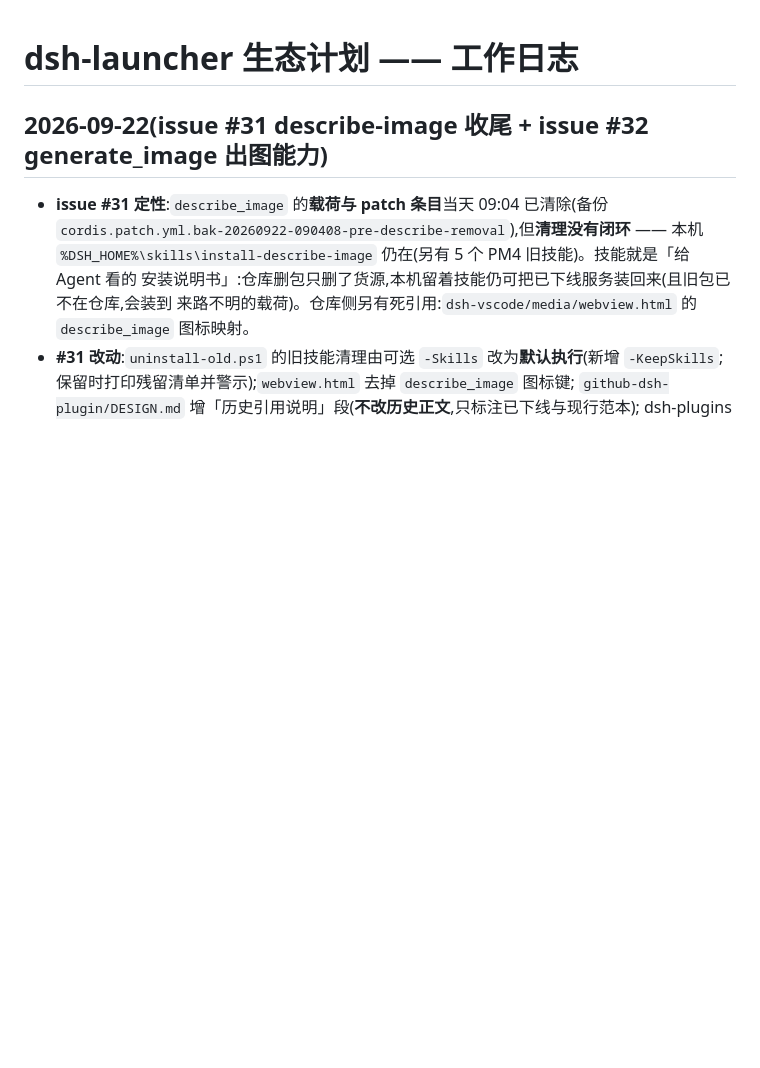
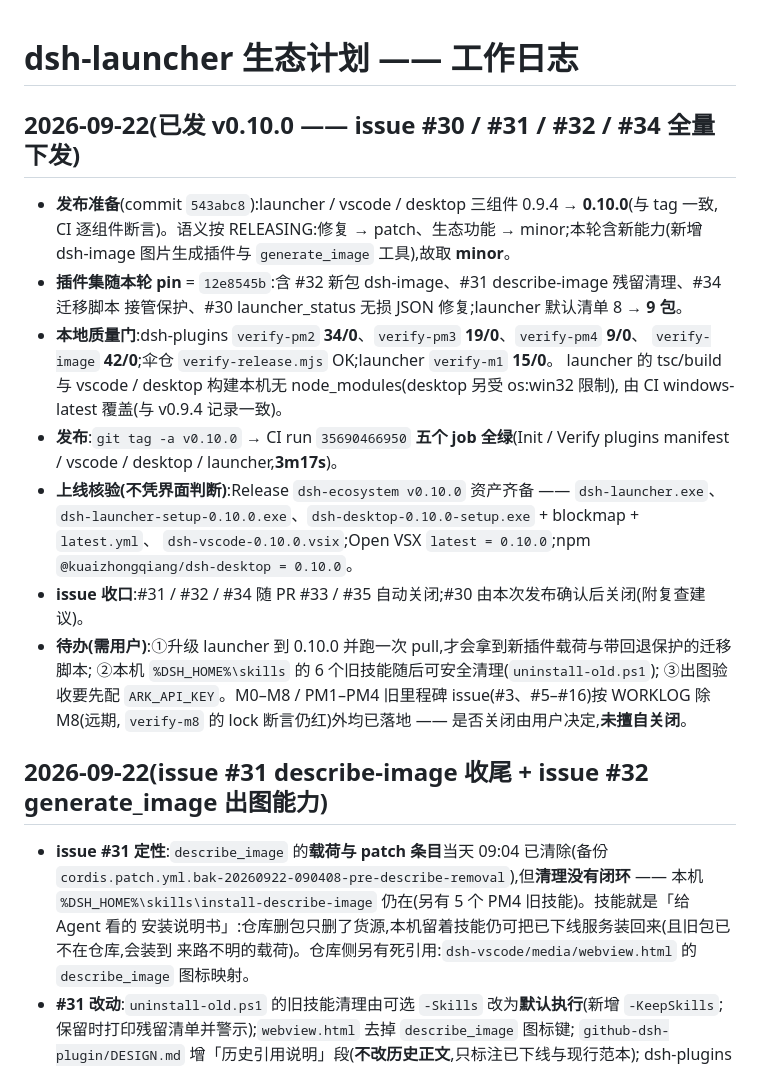
Before and after one commit to kuaizhongqiang/dsh-ecosystem, a Markdown page: docs/WORKLOG.md, the part around the change. GitHub-like rendering; blank space fills up the shorter version.

Commit message:
docs(worklog): 记已发 v0.10.0（issue #30/#31/#32/#34 全量下发 + 三渠道核验）

```diff
--- a/docs/WORKLOG.md
+++ b/docs/WORKLOG.md
@@ -1,4 +1,26 @@
 # dsh-launcher 生态计划 —— 工作日志
+
+## 2026-09-22(已发 v0.10.0 —— issue #30 / #31 / #32 / #34 全量下发)
+
+- **发布准备**(commit `543abc8`):launcher / vscode / desktop 三组件 0.9.4 → **0.10.0**(与 tag 一致,
+  CI 逐组件断言)。语义按 RELEASING:修复 → patch、生态功能 → minor;本轮含新能力(新增 dsh-image
+  图片生成插件与 `generate_image` 工具),故取 **minor**。
+- **插件集随本轮 pin** = `12e8545b`:含 #32 新包 dsh-image、#31 describe-image 残留清理、#34 迁移脚本
+  接管保护、#30 launcher_status 无损 JSON 修复;launcher 默认清单 8 → **9 包**。
+- **本地质量门**:dsh-plugins `verify-pm2` **34/0**、`verify-pm3` **19/0**、`verify-pm4` **9/0**、
+  `verify-image` **42/0**;伞仓 `verify-release.mjs` OK;launcher `verify-m1` **15/0**。
+  launcher 的 tsc/build 与 vscode / desktop 构建本机无 node_modules(desktop 另受 os:win32 限制),
+  由 CI windows-latest 覆盖(与 v0.9.4 记录一致)。
+- **发布**:`git tag -a v0.10.0` → CI run `35690466950` **五个 job 全绿**(Init / Verify plugins manifest /
+  vscode / desktop / launcher,**3m17s**)。
+- **上线核验(不凭界面判断)**:Release `dsh-ecosystem v0.10.0` 资产齐备 —— `dsh-launcher.exe`、
+  `dsh-launcher-setup-0.10.0.exe`、`dsh-desktop-0.10.0-setup.exe` + blockmap + `latest.yml`、
+  `dsh-vscode-0.10.0.vsix`;Open VSX `latest = 0.10.0`;npm `@kuaizhongqiang/dsh-desktop = 0.10.0`。
+- **issue 收口**:#31 / #32 / #34 随 PR #33 / #35 自动关闭;#30 由本次发布确认后关闭(附复查建议)。
+- **待办(需用户)**:①升级 launcher 到 0.10.0 并跑一次 pull,才会拿到新插件载荷与带回退保护的迁移脚本;
+  ②本机 `%DSH_HOME%\skills` 的 6 个旧技能随后可安全清理(`uninstall-old.ps1`);
+  ③出图验收要先配 `ARK_API_KEY`。M0–M8 / PM1–PM4 旧里程碑 issue(#3、#5–#16)按 WORKLOG 除 M8(远期,
+  `verify-m8` 的 lock 断言仍红)外均已落地 —— 是否关闭由用户决定,**未擅自关闭**。
 
 ## 2026-09-22(issue #31 describe-image 收尾 + issue #32 generate_image 出图能力)
 
```
